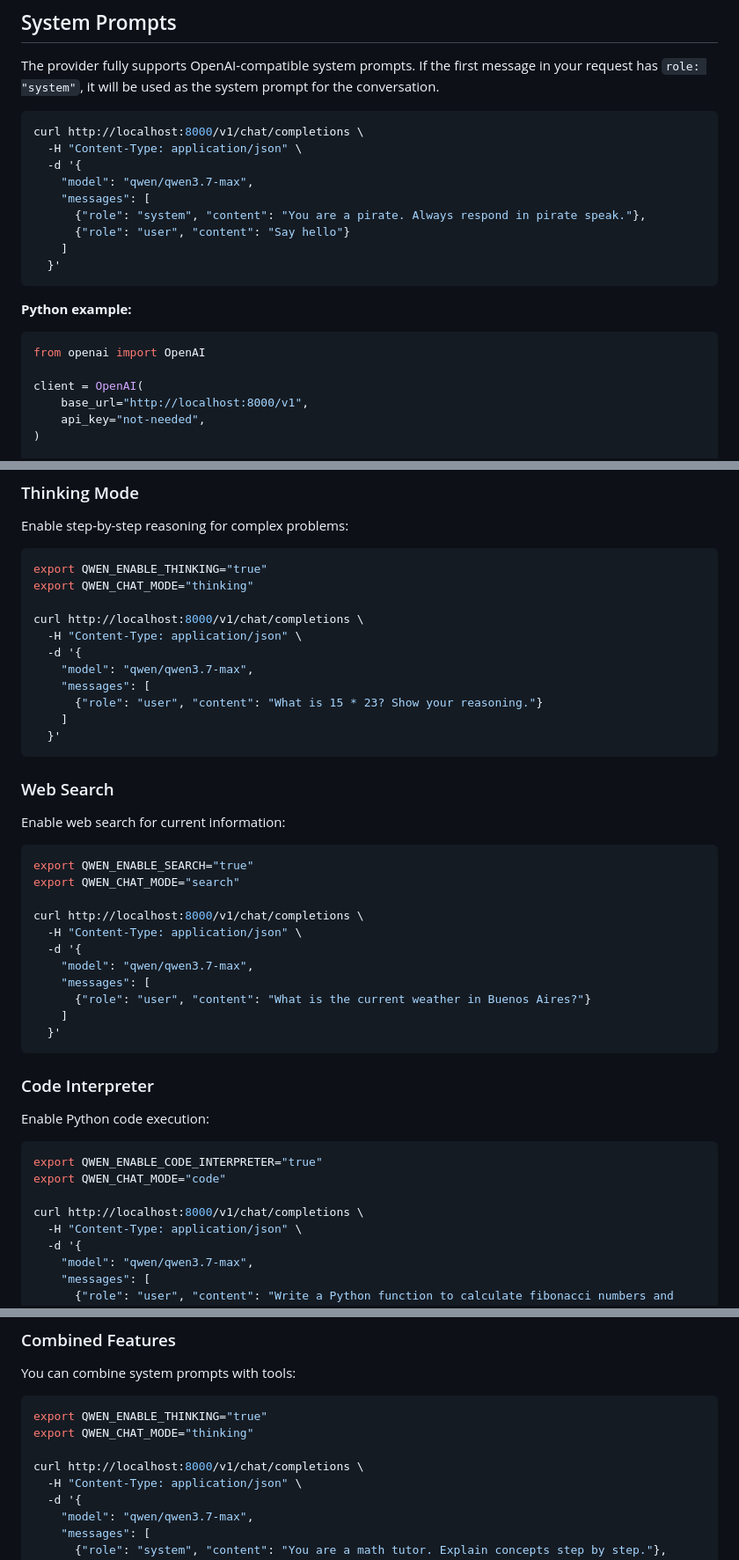
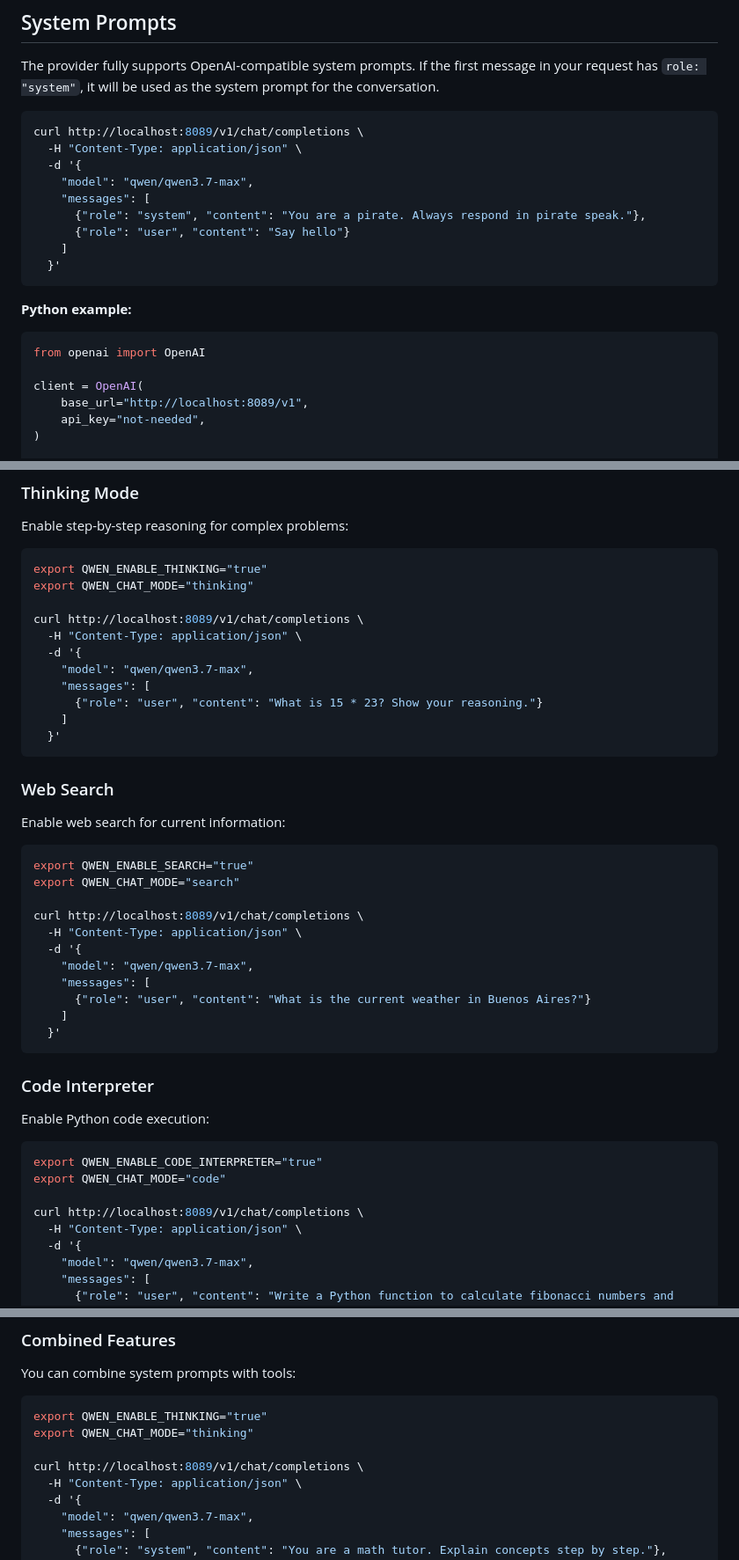
Before and after one commit to iscodev0/qwen-proxy-token, a Markdown page: README.md, 3 parts joined by grey strips. Shown at 88% size. GitHub-like rendering.

````diff
--- a/README.md
+++ b/README.md
@@ -81,7 +81,7 @@ curl http://localhost:8089/v1/chat/completions \
 The provider fully supports OpenAI-compatible system prompts. If the first message in your request has `role: "system"`, it will be used as the system prompt for the conversation.
 
 ```bash
-curl http://localhost:8000/v1/chat/completions \
+curl http://localhost:8089/v1/chat/completions \
   -H "Content-Type: application/json" \
   -d '{
     "model": "qwen/qwen3.7-max",
@@ -98,7 +98,7 @@ curl http://localhost:8000/v1/chat/completions \
 from openai import OpenAI
 
 client = OpenAI(
-    base_url="http://localhost:8000/v1",
+    base_url="http://localhost:8089/v1",
     api_key="not-needed",
 )
 
@@ -132,7 +132,7 @@ Enable step-by-step reasoning for complex problems:
 export QWEN_ENABLE_THINKING="true"
 export QWEN_CHAT_MODE="thinking"
 
-curl http://localhost:8000/v1/chat/completions \
+curl http://localhost:8089/v1/chat/completions \
   -H "Content-Type: application/json" \
   -d '{
     "model": "qwen/qwen3.7-max",
@@ -150,7 +150,7 @@ Enable web search for current information:
 export QWEN_ENABLE_SEARCH="true"
 export QWEN_CHAT_MODE="search"
 
-curl http://localhost:8000/v1/chat/completions \
+curl http://localhost:8089/v1/chat/completions \
   -H "Content-Type: application/json" \
   -d '{
     "model": "qwen/qwen3.7-max",
@@ -168,7 +168,7 @@ Enable Python code execution:
 export QWEN_ENABLE_CODE_INTERPRETER="true"
 export QWEN_CHAT_MODE="code"
 
-curl http://localhost:8000/v1/chat/completions \
+curl http://localhost:8089/v1/chat/completions \
   -H "Content-Type: application/json" \
   -d '{
     "model": "qwen/qwen3.7-max",
@@ -186,7 +186,7 @@ You can combine system prompts with tools:
 export QWEN_ENABLE_THINKING="true"
 export QWEN_CHAT_MODE="thinking"
 
-curl http://localhost:8000/v1/chat/completions \
+curl http://localhost:8089/v1/chat/completions \
   -H "Content-Type: application/json" \
   -d '{
     "model": "qwen/qwen3.7-max",
````
Also changed, not shown: other parts of README.md (+3 -2 lines).
